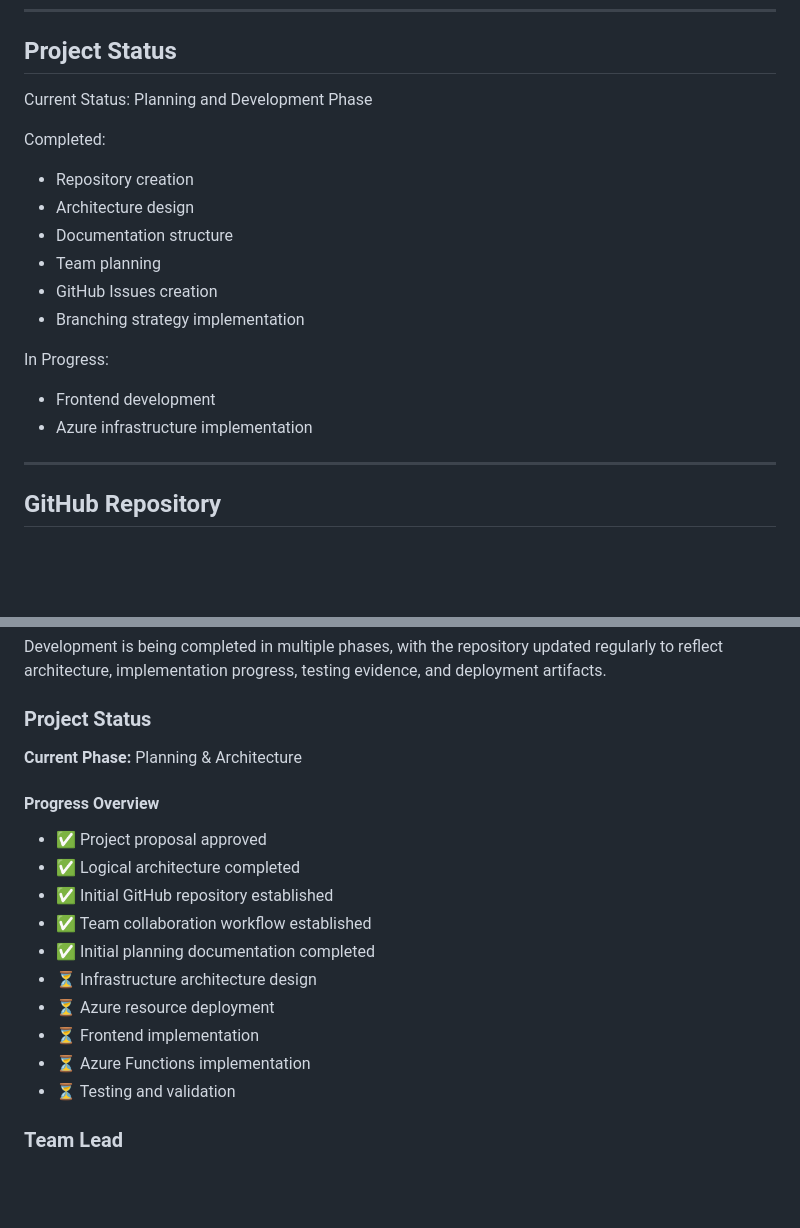
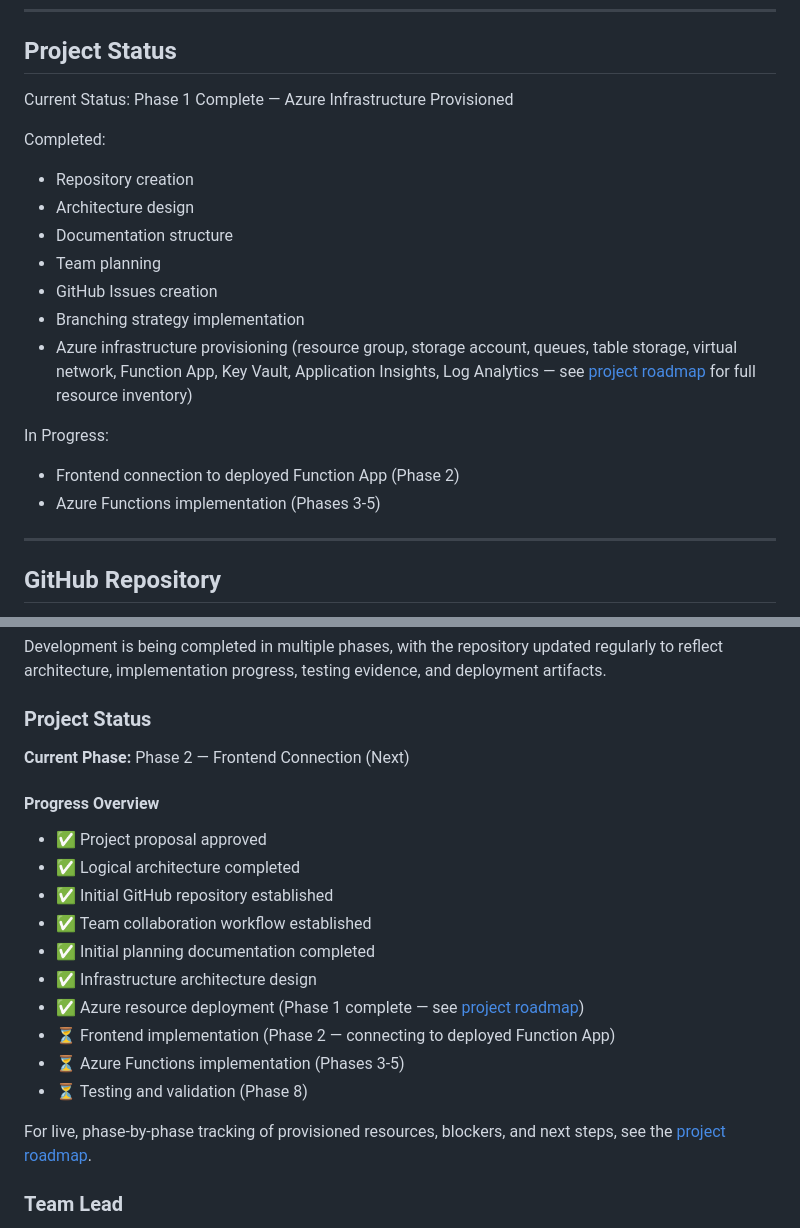
Before and after one commit to rahatislamanik-spec/Azure-Event-Driven-Serverless-Order-Processing-System, a Markdown page: README.md, 2 parts joined by grey strips. Rendered like a GitHub page; blank space fills up the shorter version.

Commit message:
docs: update project status to reflect Phase 1 infrastructure complete, link roadmap

```diff
--- a/README.md
+++ b/README.md
@@ -162,7 +162,7 @@ All architecture, code, documentation, testing, and deployment activities are pe
 
 ## Project Status
 
-Current Status: Planning and Development Phase
+Current Status: Phase 1 Complete — Azure Infrastructure Provisioned
 
 Completed:
 
@@ -172,11 +172,12 @@ Completed:
 * Team planning
 * GitHub Issues creation
 * Branching strategy implementation
+* Azure infrastructure provisioning (resource group, storage account, queues, table storage, virtual network, Function App, Key Vault, Application Insights, Log Analytics — see [project roadmap](roadmap/project-roadmap-build-plan.html) for full resource inventory)
 
 In Progress:
 
-* Frontend development
-* Azure infrastructure implementation
+* Frontend connection to deployed Function App (Phase 2)
+* Azure Functions implementation (Phases 3-5)
 
 ---
 
@@ -203,7 +204,7 @@ Development is being completed in multiple phases, with the repository updated r
 
 ### Project Status
 
-**Current Phase:** Planning & Architecture
+**Current Phase:** Phase 2 — Frontend Connection (Next)
 
 #### Progress Overview
 
@@ -212,11 +213,13 @@ Development is being completed in multiple phases, with the repository updated r
 * ✅ Initial GitHub repository established
 * ✅ Team collaboration workflow established
 * ✅ Initial planning documentation completed
-* ⏳ Infrastructure architecture design
-* ⏳ Azure resource deployment
-* ⏳ Frontend implementation
-* ⏳ Azure Functions implementation
-* ⏳ Testing and validation
+* ✅ Infrastructure architecture design
+* ✅ Azure resource deployment (Phase 1 complete — see [project roadmap](roadmap/project-roadmap-build-plan.html))
+* ⏳ Frontend implementation (Phase 2 — connecting to deployed Function App)
+* ⏳ Azure Functions implementation (Phases 3-5)
+* ⏳ Testing and validation (Phase 8)
+
+For live, phase-by-phase tracking of provisioned resources, blockers, and next steps, see the [project roadmap](roadmap/project-roadmap-build-plan.html).
 
 ### Team Lead
 
```
